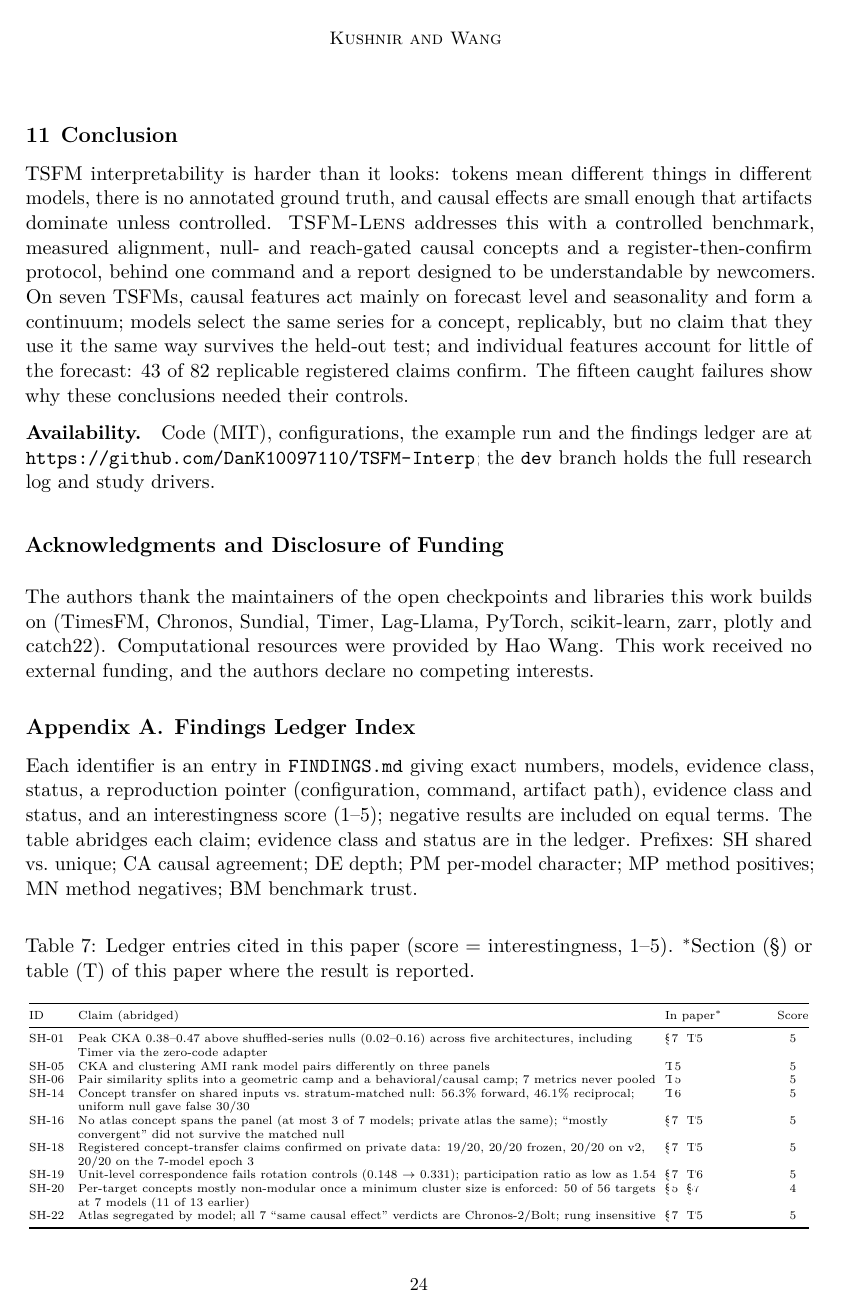
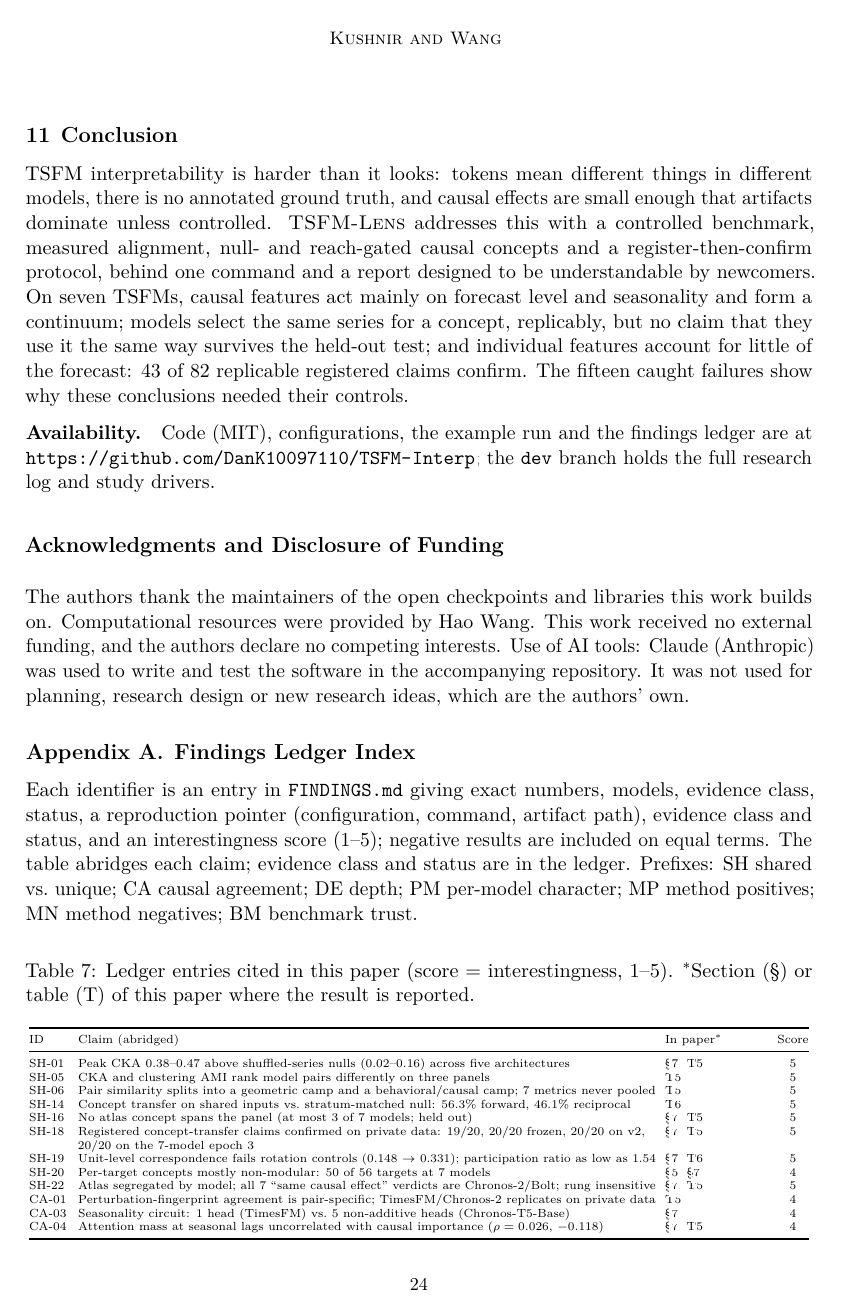
Before and after one commit to DanK10097110/TSFM-Interp, a LaTeX paper (paper/main.tex, which reads paper/sections/appendix.tex): page 24 of 29. Compiled offline with pdfLaTeX.

Commit message:
Beta classifier; papers: Rutgers affiliation, AI-use statement, corresponding author left blank; main 29 pages, MLOSS 4
Co-Authored-By: Claude Opus 5.5 (1M context) <noreply@anthropic.com>

```diff
--- a/paper/main.tex
+++ b/paper/main.tex
@@ -97,10 +98,8 @@ lenient, and we document fifteen plausible results that the system's own control
 \FloatBarrier
 \input{sections/09_usage_limitations}
 
-\acks{The authors thank the maintainers of the open checkpoints and libraries this work builds on
-(TimesFM, Chronos, Sundial, Timer, Lag-Llama, PyTorch, scikit-learn, zarr, plotly and
-catch22). Computational resources were provided by Hao Wang. This work received no external funding, and the
-authors declare no competing interests.}
+\acks{The authors thank the maintainers of the open checkpoints and libraries this work builds on. Computational resources were provided by Hao Wang. This work received no external funding, and the
+authors declare no competing interests. Use of AI tools: Claude (Anthropic) was used to write and test the software in the accompanying repository. It was not used for planning, research design or new research ideas, which are the authors' own.}
 
 \appendix
 \input{sections/appendix}
--- a/paper/sections/appendix.tex
+++ b/paper/sections/appendix.tex
@@ -21,14 +21,14 @@ ID & Claim (abridged) & In paper$^{*}$ & Score \\
 \endhead
 \bottomrule
 \endfoot
-SH-01 & Peak CKA 0.38--0.47 above shuffled-series nulls (0.02--0.16) across five architectures, including Timer via the zero-code adapter & \S\ref{sec:casestudy}, T\ref{tab:results} & 5 \\
+SH-01 & Peak CKA 0.38--0.47 above shuffled-series nulls (0.02--0.16) across five architectures & \S\ref{sec:casestudy}, T\ref{tab:results} & 5 \\
 SH-05 & CKA and clustering AMI rank model pairs differently on three panels & T\ref{tab:results} & 5 \\
 SH-06 & Pair similarity splits into a geometric camp and a behavioral/causal camp; 7 metrics never pooled & T\ref{tab:results} & 5 \\
-SH-14 & Concept transfer on shared inputs vs.\ stratum-matched null: 56.3\% forward, 46.1\% reciprocal; uniform null gave false 30/30 & T\ref{tab:controls} & 5 \\
-SH-16 & No atlas concept spans the panel (at most 3 of 7 models; private atlas the same); ``mostly convergent'' did not survive the matched null & \S\ref{sec:casestudy}, T\ref{tab:results} & 5 \\
+SH-14 & Concept transfer on shared inputs vs.\ stratum-matched null: 56.3\% forward, 46.1\% reciprocal & T\ref{tab:controls} & 5 \\
+SH-16 & No atlas concept spans the panel (at most 3 of 7 models; held out) & \S\ref{sec:casestudy}, T\ref{tab:results} & 5 \\
 SH-18 & Registered concept-transfer claims confirmed on private data: 19/20, 20/20 frozen, 20/20 on v2, 20/20 on the 7-model epoch 3 & \S\ref{sec:casestudy}, T\ref{tab:results} & 5 \\
 SH-19 & Unit-level correspondence fails rotation controls (0.148 $\to$ 0.331); participation ratio as low as 1.54 & \S\ref{sec:casestudy}, T\ref{tab:controls} & 5 \\
-SH-20 & Per-target concepts mostly non-modular once a minimum cluster size is enforced: 50 of 56 targets at 7 models (11 of 13 earlier) & \S\ref{sec:methods}, \S\ref{sec:casestudy} & 4 \\
+SH-20 & Per-target concepts mostly non-modular: 50 of 56 targets at 7 models & \S\ref{sec:methods}, \S\ref{sec:casestudy} & 4 \\
 SH-22 & Atlas segregated by model; all 7 ``same causal effect'' verdicts are Chronos-2/Bolt; rung insensitive & \S\ref{sec:casestudy}, T\ref{tab:results} & 5 \\
 CA-01 & Perturbation-fingerprint agreement is pair-specific; TimesFM/Chronos-2 replicates on private data & T\ref{tab:results} & 4 \\
 CA-03 & Seasonality circuit: 1 head (TimesFM) vs.\ 5 non-additive heads (Chronos-T5-Base) & \S\ref{sec:casestudy} & 4 \\
```
Also changed, not shown: paper/mloss/main.tex (+3 -2 lines), pyproject.toml (+1 -1 lines), tsfm_lens/pyproject.toml (+1 -1 lines), paper/main.pdf, paper/mloss/main.pdf, paper/main.tex (3 more changed lines).
